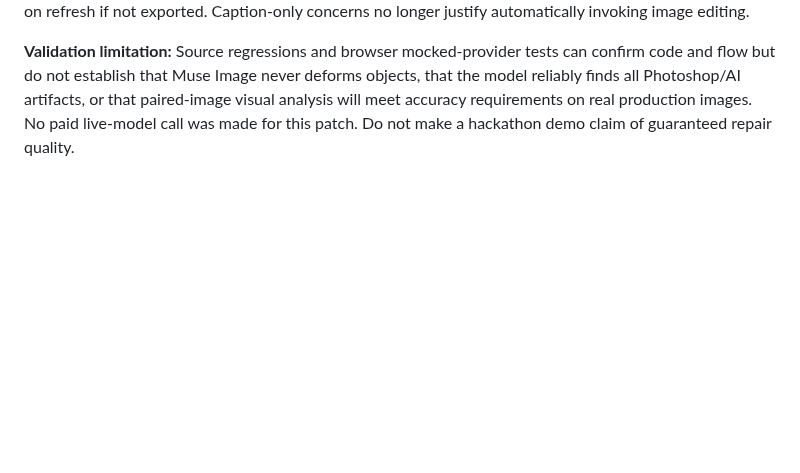
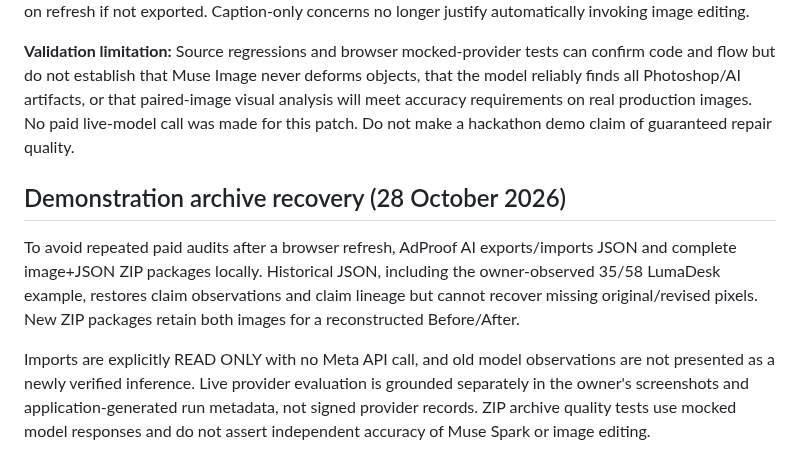
Before and after one commit to riyan3110/adproof-ai, a Markdown page: docs/HACKATHON-READINESS.md, the part around the change. GitHub-like rendering; blank space fills up the shorter version.

Commit message:
Record archive recovery for hackathon demo without replaying paid Meta calls

```diff
--- a/docs/HACKATHON-READINESS.md
+++ b/docs/HACKATHON-READINESS.md
@@ -102,3 +102,10 @@ Prior headings in this document describe the status **before** this owner-run te
 Prompt-hardening and internal regression checks were applied to the *existing* Repair/Verify workflow after the owner's real LumaDesk test revealed an invented `USB-C Powered` line despite facts specifying only USB 5V. Re-audit now sends a compact original reference alongside the revised image, and displays a clearly **unapproved candidate** warning based on conservative model-observation checks even if the aggregate score increases. Both real images remain available in memory for comparison; saved results can still be lost on refresh if not exported. Caption-only concerns no longer justify automatically invoking image editing.
 
 **Validation limitation:** Source regressions and browser mocked-provider tests can confirm code and flow but do not establish that Muse Image never deforms objects, that the model reliably finds all Photoshop/AI artifacts, or that paired-image visual analysis will meet accuracy requirements on real production images. No paid live-model call was made for this patch. Do not make a hackathon demo claim of guaranteed repair quality.
+
+
+## Demonstration archive recovery (28 October 2026)
+
+To avoid repeated paid audits after a browser refresh, AdProof AI exports/imports JSON and complete image+JSON ZIP packages locally. Historical JSON, including the owner-observed 35/58 LumaDesk example, restores claim observations and claim lineage but cannot recover missing original/revised pixels. New ZIP packages retain both images for a reconstructed Before/After.
+
+Imports are explicitly READ ONLY with no Meta API call, and old model observations are not presented as a newly verified inference. Live provider evaluation is grounded separately in the owner's screenshots and application-generated run metadata, not signed provider records. ZIP archive quality tests use mocked model responses and do not assert independent accuracy of Muse Spark or image editing.
```
